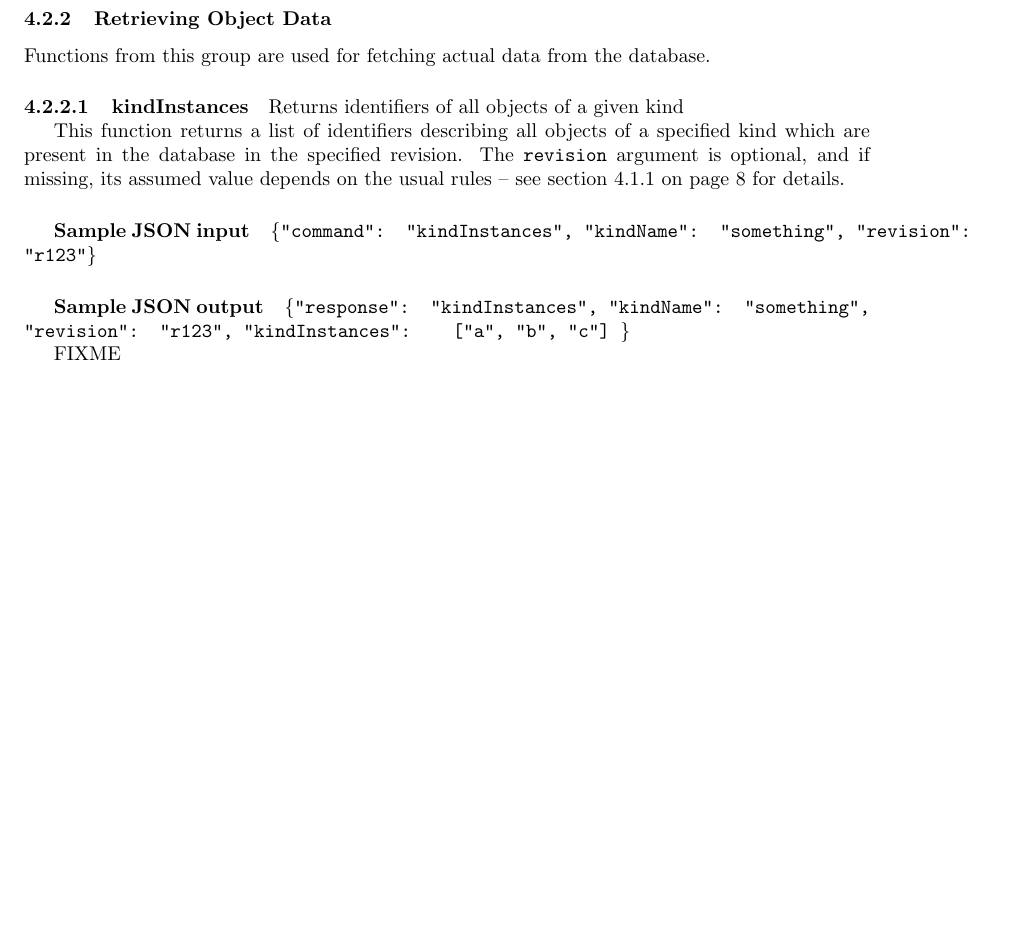
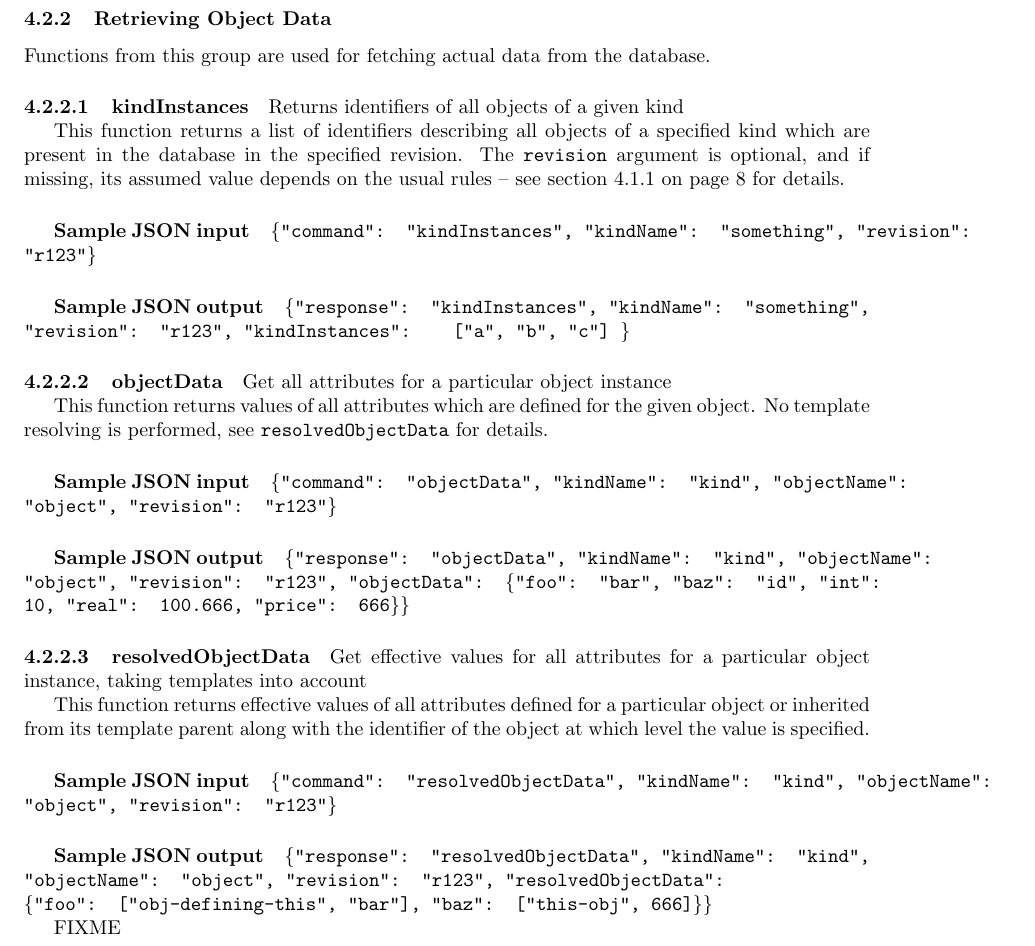
Before and after one commit to jktjkt/deska, a LaTeX paper (doc/technical/dbapi-protocol.tex): part of page 9 of 10, cut so that both start at the same text, the shorter picture padded with empty space. Compiled offline with pdfLaTeX.

Commit message:
Document objectData() and resolvedObjectData()
refs #183

```diff
--- a/doc/technical/dbapi-protocol.tex
+++ b/doc/technical/dbapi-protocol.tex
@@ -484,6 +484,18 @@ Functions from this group are used for fetching actual data from the database.
     depends on the usual rules -- see section \ref{sec:api-revision-semantics} on page
     \pageref{sec:api-revision-semantics} for details.}
 
+\deskaFunc{objectData}{, "kindName": "kind", "objectName": "object", "revision": "r123"}
+    {\{"foo": "bar", "baz": "id", "int": 10, "real": 100.666, "price": 666\}}
+    {Get all attributes for a particular object instance}
+    {This function returns values of all attributes which are defined for the given object.  No template resolving is
+    performed, see \deskaFuncRef{resolvedObjectData} for details.}
+
+\deskaFunc{resolvedObjectData}{, "kindName": "kind", "objectName": "object", "revision": "r123"}
+    {\\ \{"foo": ["obj-defining-this", "bar"], "baz": ["this-obj", 666]\}}
+    {Get effective values for all attributes for a particular object instance, taking templates into account}
+    {This function returns effective values of all attributes defined for a particular object or inherited from its
+    template parent along with the identifier of the object at which level the value is specified.}
+
 FIXME
 
 \subsubsection{Performing Modifications}
```
